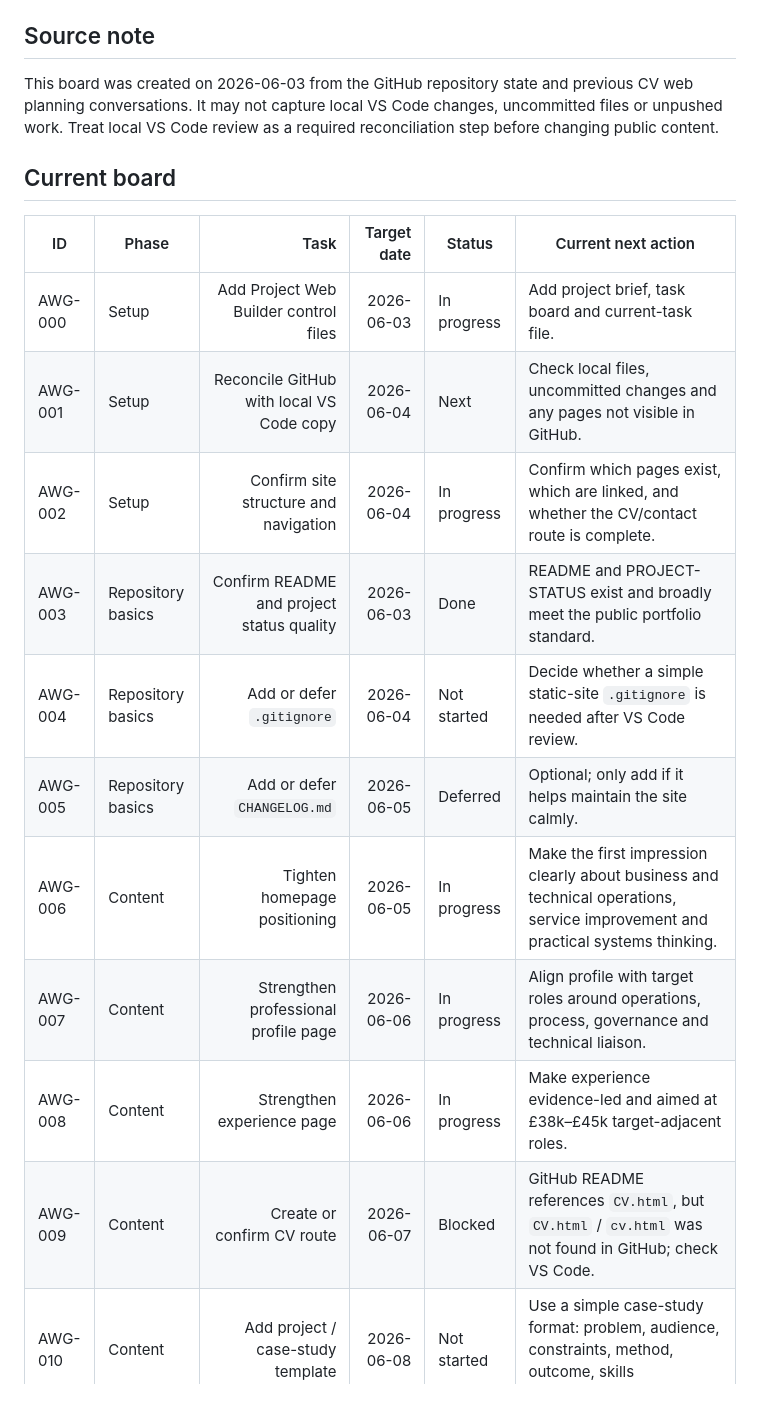
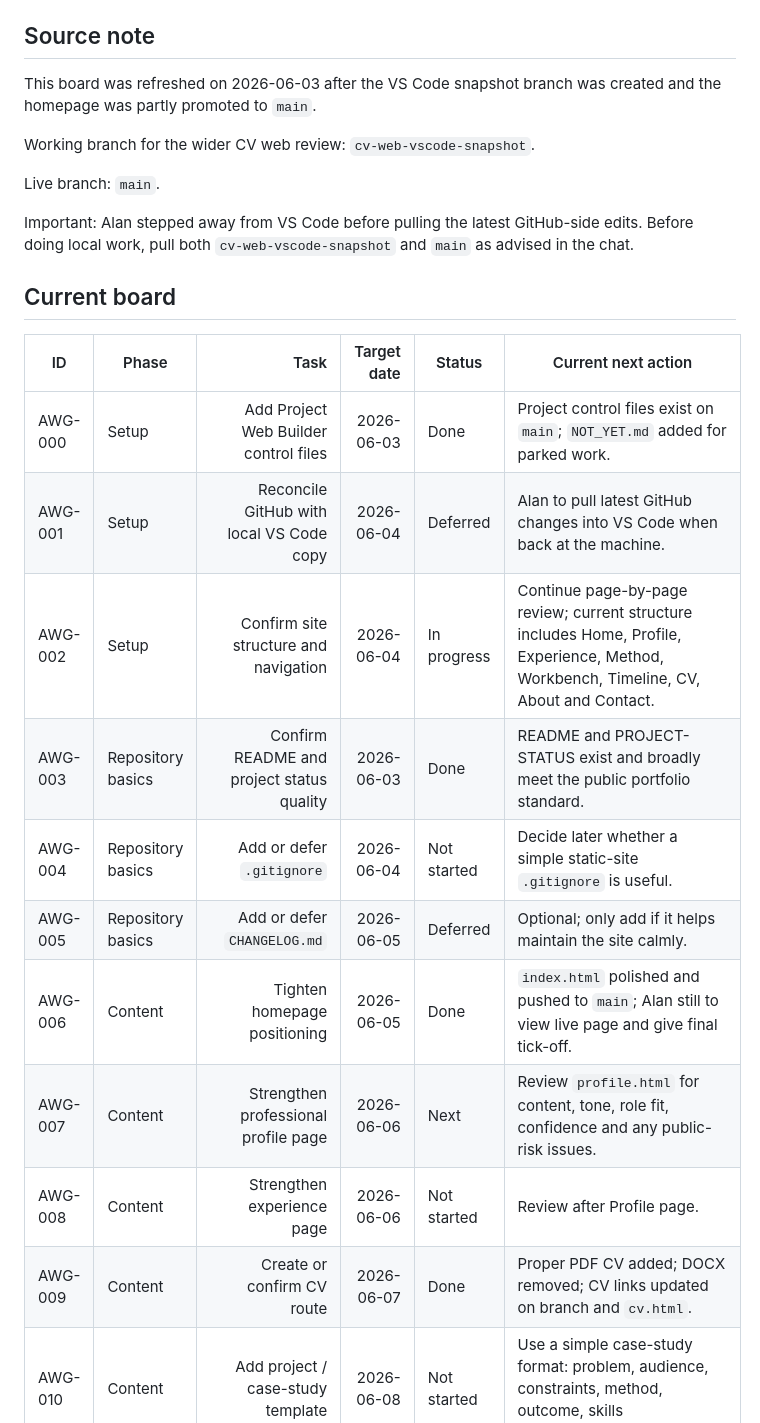
Before and after one commit to Wally189/alanwpgallagher-site, a Markdown page: project-control/TASK_BOARD.md, the part around one of its changes. Rendered like a GitHub page; blank space fills up the shorter version.

Commit message:
Update CV web task board

```diff
--- a/project-control/TASK_BOARD.md
+++ b/project-control/TASK_BOARD.md
@@ -10,20 +10,26 @@ Working rule:
 
 ## Source note
 
-This board was created on 2026-06-03 from the GitHub repository state and previous CV web planning conversations. It may not capture local VS Code changes, uncommitted files or unpushed work. Treat local VS Code review as a required reconciliation step before changing public content.
+This board was refreshed on 2026-06-03 after the VS Code snapshot branch was created and the homepage was partly promoted to `main`.
+
+Working branch for the wider CV web review: `cv-web-vscode-snapshot`.
+
+Live branch: `main`.
+
+Important: Alan stepped away from VS Code before pulling the latest GitHub-side edits. Before doing local work, pull both `cv-web-vscode-snapshot` and `main` as advised in the chat.
 
 ## Current board
 
 | ID | Phase | Task | Target date | Status | Current next action |
 |---|---|---:|---:|---|---|
-| AWG-000 | Setup | Add Project Web Builder control files | 2026-06-03 | In progress | Add project brief, task board and current-task file. |
-| AWG-001 | Setup | Reconcile GitHub with local VS Code copy | 2026-06-04 | Next | Check local files, uncommitted changes and any pages not visible in GitHub. |
-| AWG-002 | Setup | Confirm site structure and navigation | 2026-06-04 | In progress | Confirm which pages exist, which are linked, and whether the CV/contact route is complete. |
+| AWG-000 | Setup | Add Project Web Builder control files | 2026-06-03 | Done | Project control files exist on `main`; `NOT_YET.md` added for parked work. |
+| AWG-001 | Setup | Reconcile GitHub with local VS Code copy | 2026-06-04 | Deferred | Alan to pull latest GitHub changes into VS Code when back at the machine. |
+| AWG-002 | Setup | Confirm site structure and navigation | 2026-06-04 | In progress | Continue page-by-page review; current structure includes Home, Profile, Experience, Method, Workbench, Timeline, CV, About and Contact. |
 | AWG-003 | Repository basics | Confirm README and project status quality | 2026-06-03 | Done | README and PROJECT-STATUS exist and broadly meet the public portfolio standard. |
-| AWG-004 | Repository basics | Add or defer `.gitignore` | 2026-06-04 | Not started | Decide whether a simple static-site `.gitignore` is needed after VS Code review. |
+| AWG-004 | Repository basics | Add or defer `.gitignore` | 2026-06-04 | Not started | Decide later whether a simple static-site `.gitignore` is useful. |
 | AWG-005 | Repository basics | Add or defer `CHANGELOG.md` | 2026-06-05 | Deferred | Optional; only add if it helps maintain the site calmly. |
-| AWG-006 | Content | Tighten homepage positioning | 2026-06-05 | In progress | Make the first impression clearly about business and technical operations, service improvement and practical systems thinking. |
-| AWG-007 | Content | Strengthen professional profile page | 2026-06-06 | In progress | Align profile with target roles around operations, process, governance and technical liaison. |
-| AWG-008 | Content | Strengthen experience page | 2026-06-06 | In progress | Make experience evidence-led and aimed at £38k–£45k target-adjacent roles. |
-| AWG-009 | Content | Create or confirm CV route | 2026-06-07 | Blocked | GitHub README references `CV.html`, but `CV.html` / `cv.html` was not found in GitHub; check VS Code. |
+| AWG-006 | Content | Tighten homepage positioning | 2026-06-05 | Done | `index.html` polished and pushed to `main`; Alan still to view live page and give final tick-off. |
+| AWG-007 | Content | Strengthen professional profile page | 2026-06-06 | Next | Review `profile.html` for content, tone, role fit, confidence and any public-risk issues. |
+| AWG-008 | Content | Strengthen experience page | 2026-06-06 | Not started | Review after Profile page. |
+| AWG-009 | Content | Create or confirm CV route | 2026-06-07 | Done | Proper PDF CV added; DOCX removed; CV links updated on branch and `cv.html`. |
 | AWG-010 | Content | Add project / case-study template | 2026-06-08 | Not started | Use a simple case-study format: problem, audience, constraints, method, outcome, skills demonstrated. |
```
Also changed, not shown: other parts of project-control/TASK_BOARD.md (+14 -18 lines).
